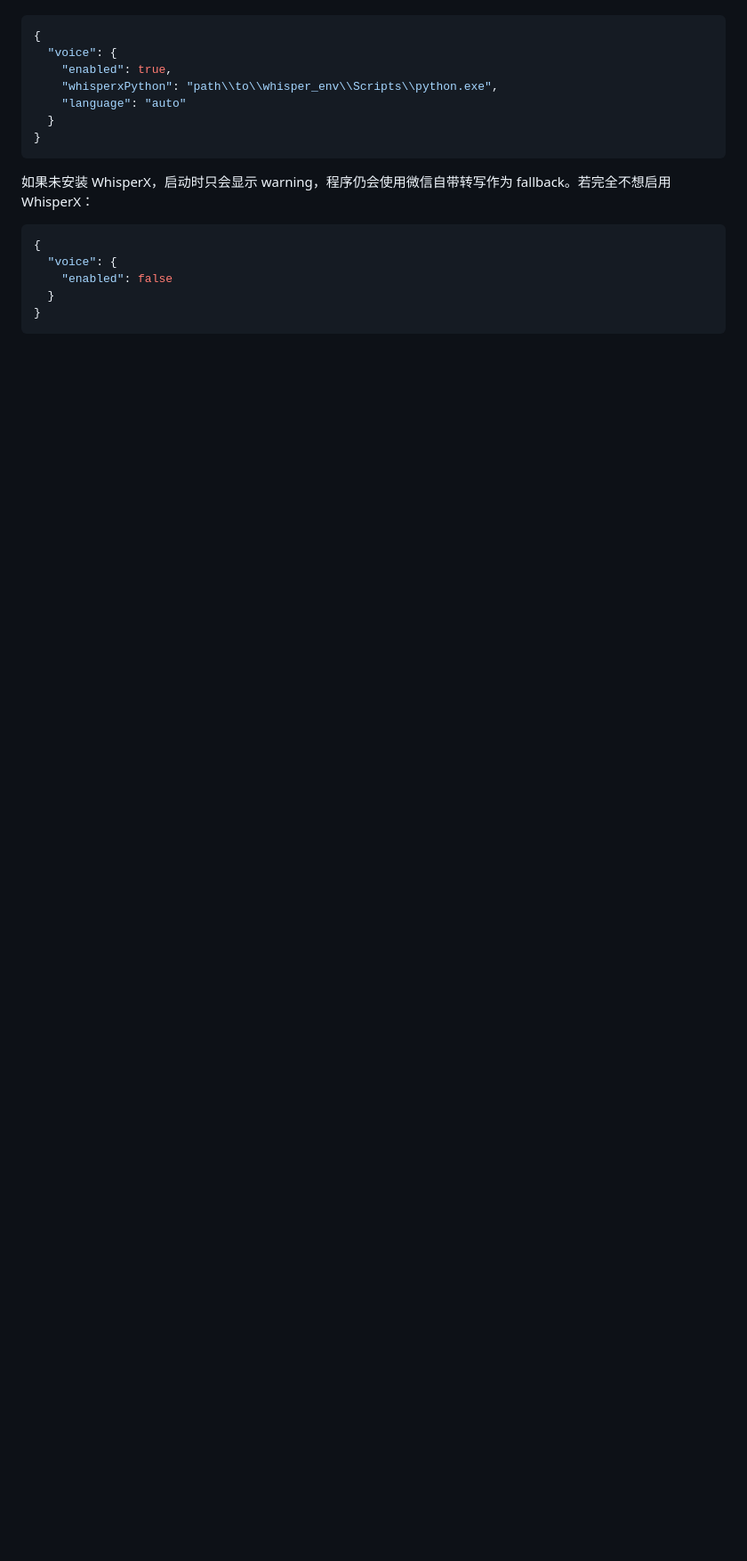
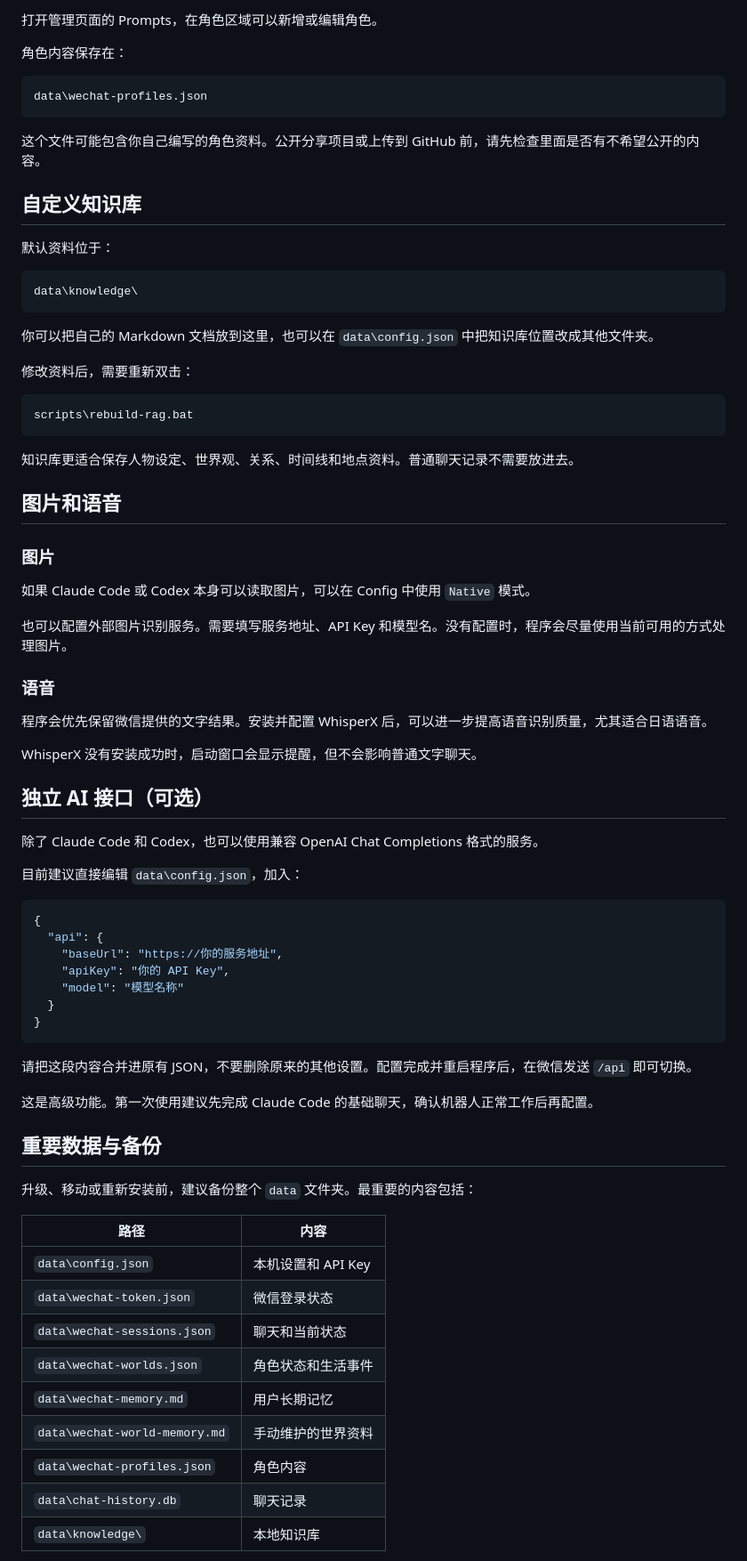
Before and after one commit to bearish922/wechat-aibot, a Markdown page: README.md, the part around one of its changes. Shown at 89% size. GitHub-like rendering; blank space fills up the shorter version.

````diff
--- a/README.md
+++ b/README.md
@@ -127,19 +193,78 @@ GUI Prompts 页编辑的内容保存在 `data/prompts.json`。从 v2.5.0 开始
+打开管理页面的 Prompts，在角色区域可以新增或编辑角色。
+
+角色内容保存在：
+
+```text
+data\wechat-profiles.json
+```
+
+这个文件可能包含你自己编写的角色资料。公开分享项目或上传到 GitHub 前，请先检查里面是否有不希望公开的内容。
+
+## 自定义知识库
+
+默认资料位于：
+
+```text
+data\knowledge\
+```
+
+你可以把自己的 Markdown 文档放到这里，也可以在 `data\config.json` 中把知识库位置改成其他文件夹。
+
+修改资料后，需要重新双击：
+
+```text
+scripts\rebuild-rag.bat
+```
+
+知识库更适合保存人物设定、世界观、关系、时间线和地点资料。普通聊天记录不需要放进去。
+
+## 图片和语音
+
+### 图片
+
+如果 Claude Code 或 Codex 本身可以读取图片，可以在 Config 中使用 `Native` 模式。
+
+也可以配置外部图片识别服务。需要填写服务地址、API Key 和模型名。没有配置时，程序会尽量使用当前可用的方式处理图片。
+
+### 语音
+
+程序会优先保留微信提供的文字结果。安装并配置 WhisperX 后，可以进一步提高语音识别质量，尤其适合日语语音。
+
+WhisperX 没有安装成功时，启动窗口会显示提醒，但不会影响普通文字聊天。
+
+## 独立 AI 接口（可选）
+
+除了 Claude Code 和 Codex，也可以使用兼容 OpenAI Chat Completions 格式的服务。
+
+目前建议直接编辑 `data\config.json`，加入：
 
 ```json
 {
-  "voice": {
-    "enabled": true,
-    "whisperxPython": "path\\to\\whisper_env\\Scripts\\python.exe",
-    "language": "auto"
+  "api": {
+    "baseUrl": "https://你的服务地址",
+    "apiKey": "你的 API Key",
+    "model": "模型名称"
   }
 }
 ```
 
-如果未安装 WhisperX，启动时只会显示 warning，程序仍会使用微信自带转写作为 fallback。若完全不想启用 WhisperX：
+请把这段内容合并进原有 JSON，不要删除原来的其他设置。配置完成并重启程序后，在微信发送 `/api` 即可切换。
 
-```json
-{
-  "voice": {
-    "enabled": false
-  }
-}
+这是高级功能。第一次使用建议先完成 Claude Code 的基础聊天，确认机器人正常工作后再配置。
+
+## 重要数据与备份
+
+升级、移动或重新安装前，建议备份整个 `data` 文件夹。最重要的内容包括：
+
+| 路径 | 内容 |
+|---|---|
+| `data\config.json` | 本机设置和 API Key |
+| `data\wechat-token.json` | 微信登录状态 |
+| `data\wechat-sessions.json` | 聊天和当前状态 |
+| `data\wechat-worlds.json` | 角色状态和生活事件 |
+| `data\wechat-memory.md` | 用户长期记忆 |
+| `data\wechat-world-memory.md` | 手动维护的世界资料 |
+| `data\wechat-profiles.json` | 角色内容 |
+| `data\chat-history.db` | 聊天记录 |
+| `data\knowledge\` | 本地知识库 |
+
````
Also changed, not shown: other parts of README.md (+190 -152 lines).
